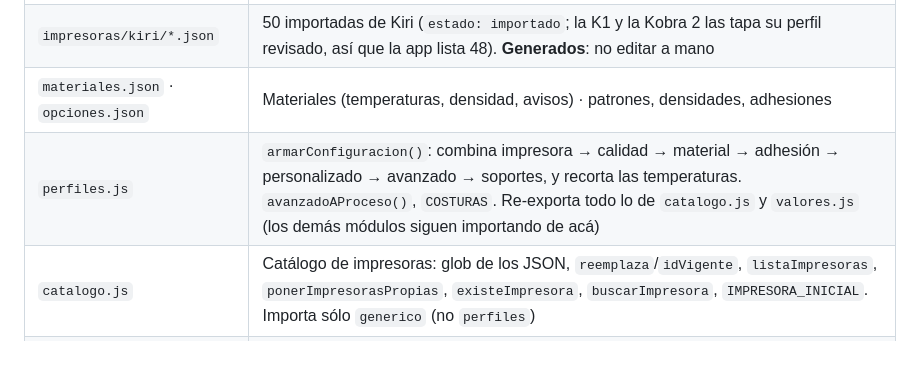
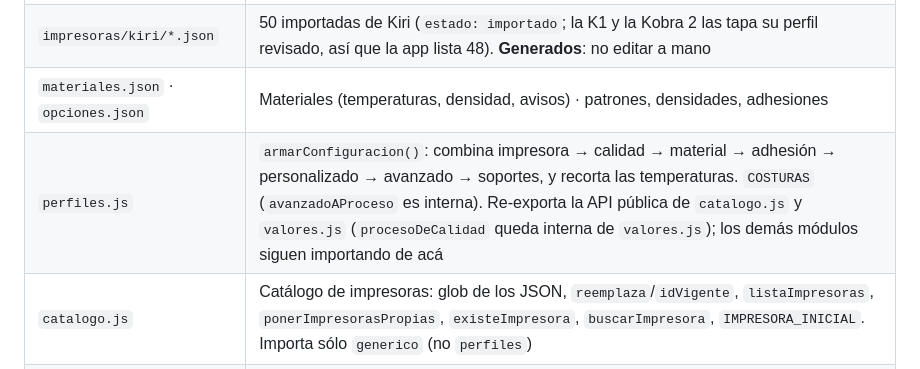
Before and after one commit to Guillenjulian/laminar-movil, a Markdown page: docs/MAPA.md, the part around the change. Drawn GitHub-style.

Commit message:
docs: MAPA, API pública de perfiles.js (revisión D1)
Co-Authored-By: Claude Opus 5.5 <noreply@anthropic.com>
Claude-Session: https://claude.ai/code/session_01R6Qy6EEme72oUzrPFdtBAn

```diff
--- a/docs/MAPA.md
+++ b/docs/MAPA.md
@@ -121,7 +121,7 @@ La lista exacta de aristas está en el ADR 0001, sección 2; `npm run test:contr
 | `impresoras/*.json` | Perfiles armados a mano (`estado: revisado`) |
 | `impresoras/kiri/*.json` | 50 importadas de Kiri (`estado: importado`; la K1 y la Kobra 2 las tapa su perfil revisado, así que la app lista 48). **Generados**: no editar a mano |
 | `materiales.json` · `opciones.json` | Materiales (temperaturas, densidad, avisos) · patrones, densidades, adhesiones |
-| `perfiles.js` | `armarConfiguracion()`: combina impresora → calidad → material → adhesión → personalizado → avanzado → soportes, y recorta las temperaturas. `avanzadoAProceso()`, `COSTURAS`. Re-exporta todo lo de `catalogo.js` y `valores.js` (los demás módulos siguen importando de acá) |
+| `perfiles.js` | `armarConfiguracion()`: combina impresora → calidad → material → adhesión → personalizado → avanzado → soportes, y recorta las temperaturas. `COSTURAS` (`avanzadoAProceso` es interna). Re-exporta la API pública de `catalogo.js` y `valores.js` (`procesoDeCalidad` queda interna de `valores.js`); los demás módulos siguen importando de acá |
 | `catalogo.js` | Catálogo de impresoras: glob de los JSON, `reemplaza`/`idVigente`, `listaImpresoras`, `ponerImpresorasPropias`, `existeImpresora`, `buscarImpresora`, `IMPRESORA_INICIAL`. Importa sólo `generico` (no `perfiles`) |
 | `valores.js` | Lo que se lee de un perfil: `lineasPausa`, `procesoDeCalidad`, `valoresDeCalidad`, `valoresDeAvanzado`, `esBowden`. Importa `catalogo` y `materiales.json` |
 | `cambios.js` | Cambios por altura (ADR 0002), funciones puras sin imports: `validarCambios`, `cambiosARangos` (mm → `process.ranges` de Kiri), `resumenCambios`, `avisosPostLaminado` |
```
